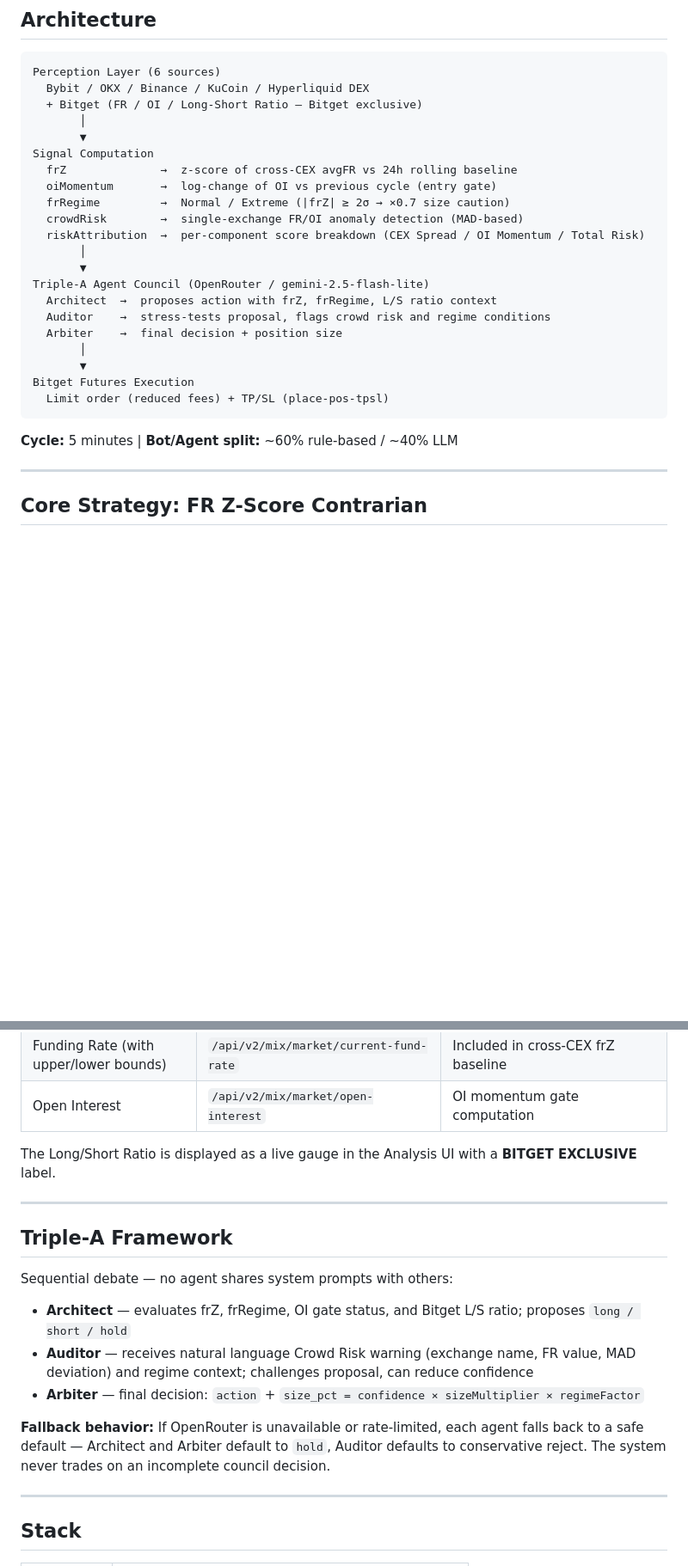
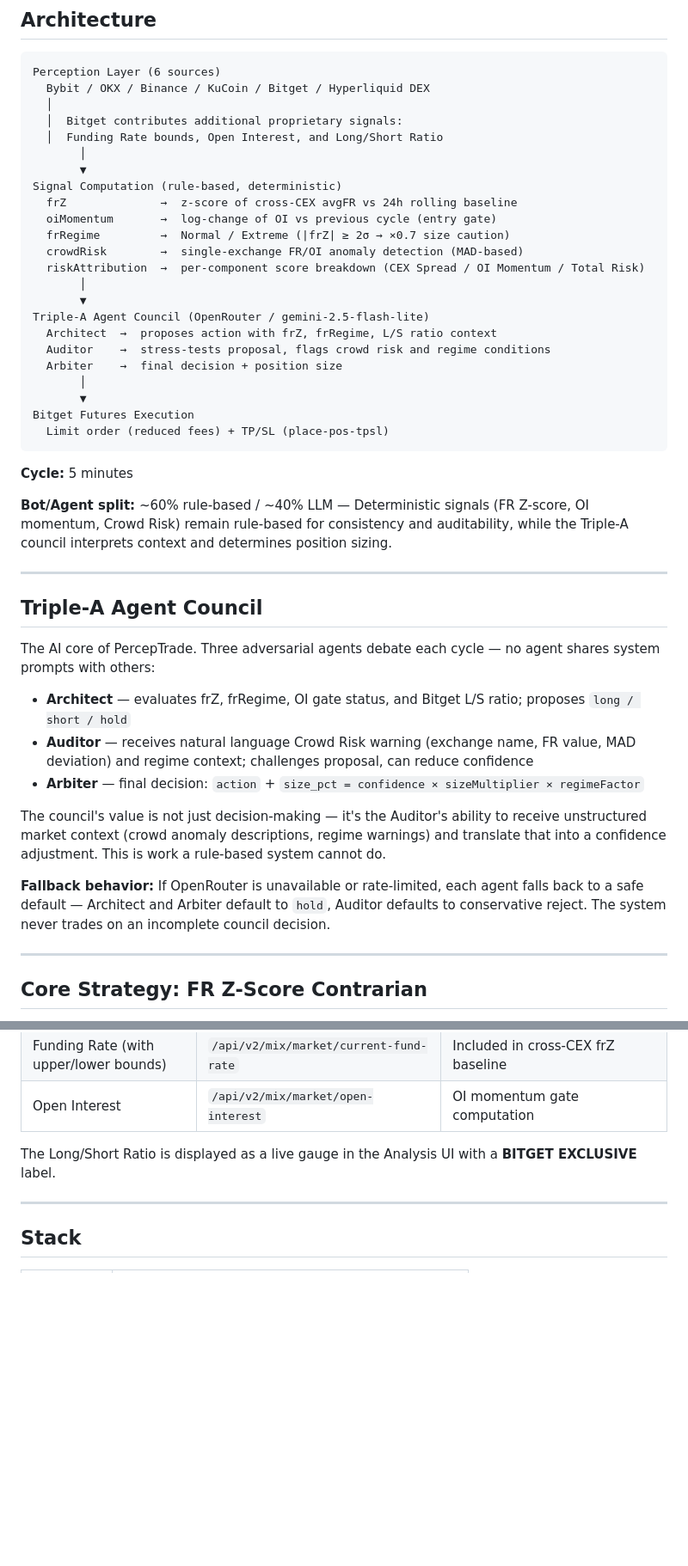
Before and after one commit to cryptohakka/perceptrade, a Markdown page: README.md, 2 parts joined by grey strips. Shown at 86% size. GitHub-like rendering; blank space fills up the shorter version.

Commit message:
README: strengthen AI agent narrative, add Triple-A section, validation note

````diff
--- a/README.md
+++ b/README.md
@@ -20,11 +22,13 @@ PercepTrade aggregates 6 CEX/DEX sources, computes a **FR Z-Score** against a 24
 
 ```
 Perception Layer (6 sources)
-  Bybit / OKX / Binance / KuCoin / Hyperliquid DEX
-  + Bitget (FR / OI / Long-Short Ratio — Bitget exclusive)
+  Bybit / OKX / Binance / KuCoin / Bitget / Hyperliquid DEX
+  │
+  │  Bitget contributes additional proprietary signals:
+  │  Funding Rate bounds, Open Interest, and Long/Short Ratio
        │
        ▼
-Signal Computation
+Signal Computation (rule-based, deterministic)
   frZ              →  z-score of cross-CEX avgFR vs 24h rolling baseline
   oiMomentum       →  log-change of OI vs previous cycle (entry gate)
   frRegime         →  Normal / Extreme (|frZ| ≥ 2σ → ×0.7 size caution)
@@ -42,7 +46,23 @@ Bitget Futures Execution
   Limit order (reduced fees) + TP/SL (place-pos-tpsl)
 ```
 
-**Cycle:** 5 minutes | **Bot/Agent split:** ~60% rule-based / ~40% LLM
+**Cycle:** 5 minutes
+
+**Bot/Agent split:** ~60% rule-based / ~40% LLM — Deterministic signals (FR Z-score, OI momentum, Crowd Risk) remain rule-based for consistency and auditability, while the Triple-A council interprets context and determines position sizing.
+
+---
+
+## Triple-A Agent Council
+
+The AI core of PercepTrade. Three adversarial agents debate each cycle — no agent shares system prompts with others:
+
+- **Architect** — evaluates frZ, frRegime, OI gate status, and Bitget L/S ratio; proposes `long / short / hold`
+- **Auditor** — receives natural language Crowd Risk warning (exchange name, FR value, MAD deviation) and regime context; challenges proposal, can reduce confidence
+- **Arbiter** — final decision: `action` + `size_pct = confidence × sizeMultiplier × regimeFactor`
+
+The council's value is not just decision-making — it's the Auditor's ability to receive unstructured market context (crowd anomaly descriptions, regime warnings) and translate that into a confidence adjustment. This is work a rule-based system cannot do.
+
+**Fallback behavior:** If OpenRouter is unavailable or rate-limited, each agent falls back to a safe default — Architect and Arbiter default to `hold`, Auditor defaults to conservative reject. The system never trades on an incomplete council decision.
 
 ---
 
@@ -124,18 +146,6 @@ Beyond execution, PercepTrade uses Bitget-specific market data unavailable on ot
 | Open Interest | `/api/v2/mix/market/open-interest` | OI momentum gate computation |
 
 The Long/Short Ratio is displayed as a live gauge in the Analysis UI with a **BITGET EXCLUSIVE** label.
-
----
-
-## Triple-A Framework
-
-Sequential debate — no agent shares system prompts with others:
-
-- **Architect** — evaluates frZ, frRegime, OI gate status, and Bitget L/S ratio; proposes `long / short / hold`
-- **Auditor** — receives natural language Crowd Risk warning (exchange name, FR value, MAD deviation) and regime context; challenges proposal, can reduce confidence
-- **Arbiter** — final decision: `action` + `size_pct = confidence × sizeMultiplier × regimeFactor`
-
-**Fallback behavior:** If OpenRouter is unavailable or rate-limited, each agent falls back to a safe default — Architect and Arbiter default to `hold`, Auditor defaults to conservative reject. The system never trades on an incomplete council decision.
 
 ---
 
````
Also changed, not shown: other parts of README.md (+4 -0 lines).
